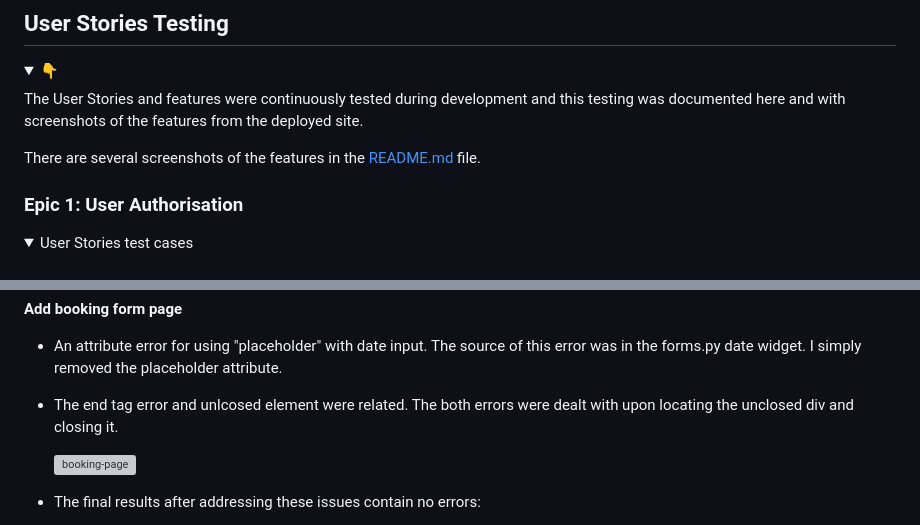
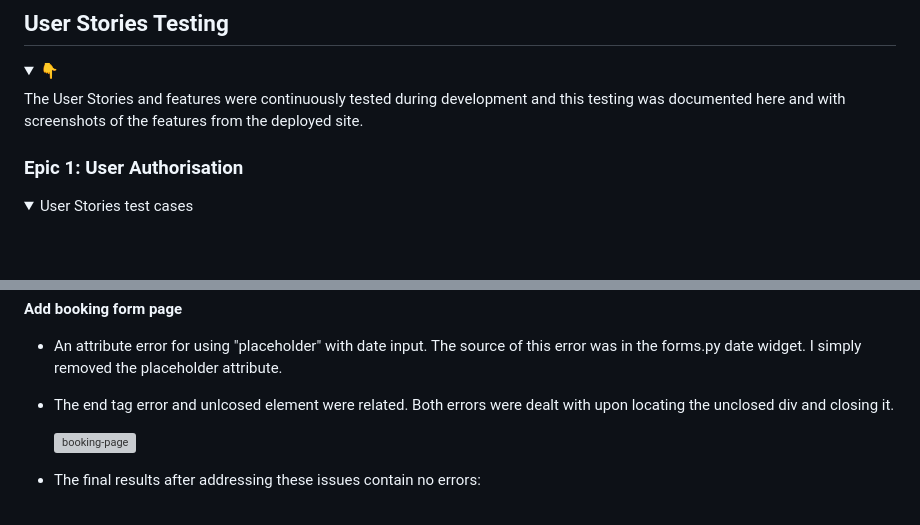
Before and after one commit to HPCarey/pt-booking, a Markdown page: TESTING.md, 2 parts joined by grey strips. Drawn GitHub-style; folded sections open; blank space fills up the shorter version; grey boxes are pictures that could not be loaded.

```diff
--- a/TESTING.md
+++ b/TESTING.md
@@ -74,8 +74,6 @@
 <summary>👇</summary>
 
 The User Stories and features were continuously tested during development and this testing was documented here and with screenshots of the features from the deployed site.
-
-There are several screenshots of the features in the [README.md](README.md) file.
 
 
 ### Epic 1: User Authorisation
@@ -467,7 +466,7 @@ Below are the issues encountered during vinitial alidation:
 **Add booking form page**
 
 * An attribute error for using "placeholder" with date input. The source of this error was in the forms.py date widget. I simply removed the placeholder attribute.
-* The end tag error and unlcosed element were related. The both errors were dealt with upon locating the unclosed div and closing it.
+* The end tag error and unlcosed element were related. Both errors were dealt with upon locating the unclosed div and closing it.
 
     ![booking-page](static/readme/testing/code-validation/booking_form_validator_errors.JPG)
 
```
Also changed, not shown: other parts of TESTING.md (+13 -11 lines).
